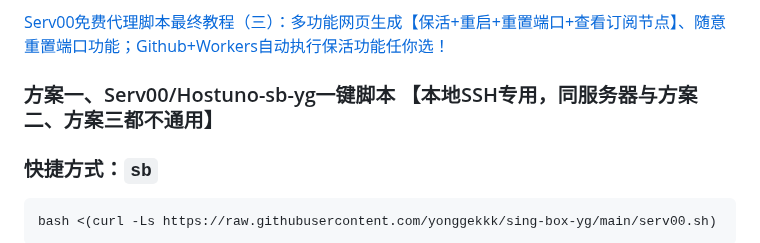
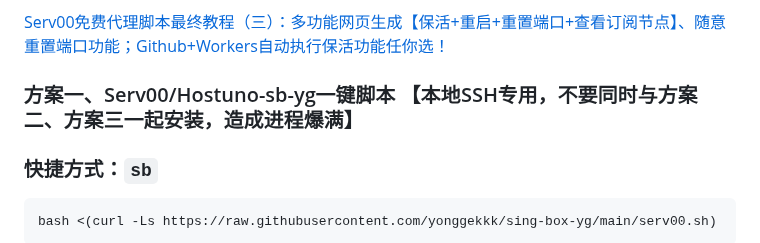
Before and after one commit to yonggekkk/sing-box-yg, a Markdown page: README.md, the part around the change. Drawn GitHub-style.

````diff
--- a/README.md
+++ b/README.md
@@ -68,7 +68,7 @@ bash <(wget -qO- https://raw.githubusercontent.com/yonggekkk/sing-box-yg/main/sb
 
 
 
-### 方案一、Serv00/Hostuno-sb-yg一键脚本 【本地SSH专用，同服务器与方案二、方案三都不通用】
+### 方案一、Serv00/Hostuno-sb-yg一键脚本 【本地SSH专用，不要同时与方案二、方案三一起安装，造成进程爆满】
 
 ### 快捷方式：```sb```
 
````
